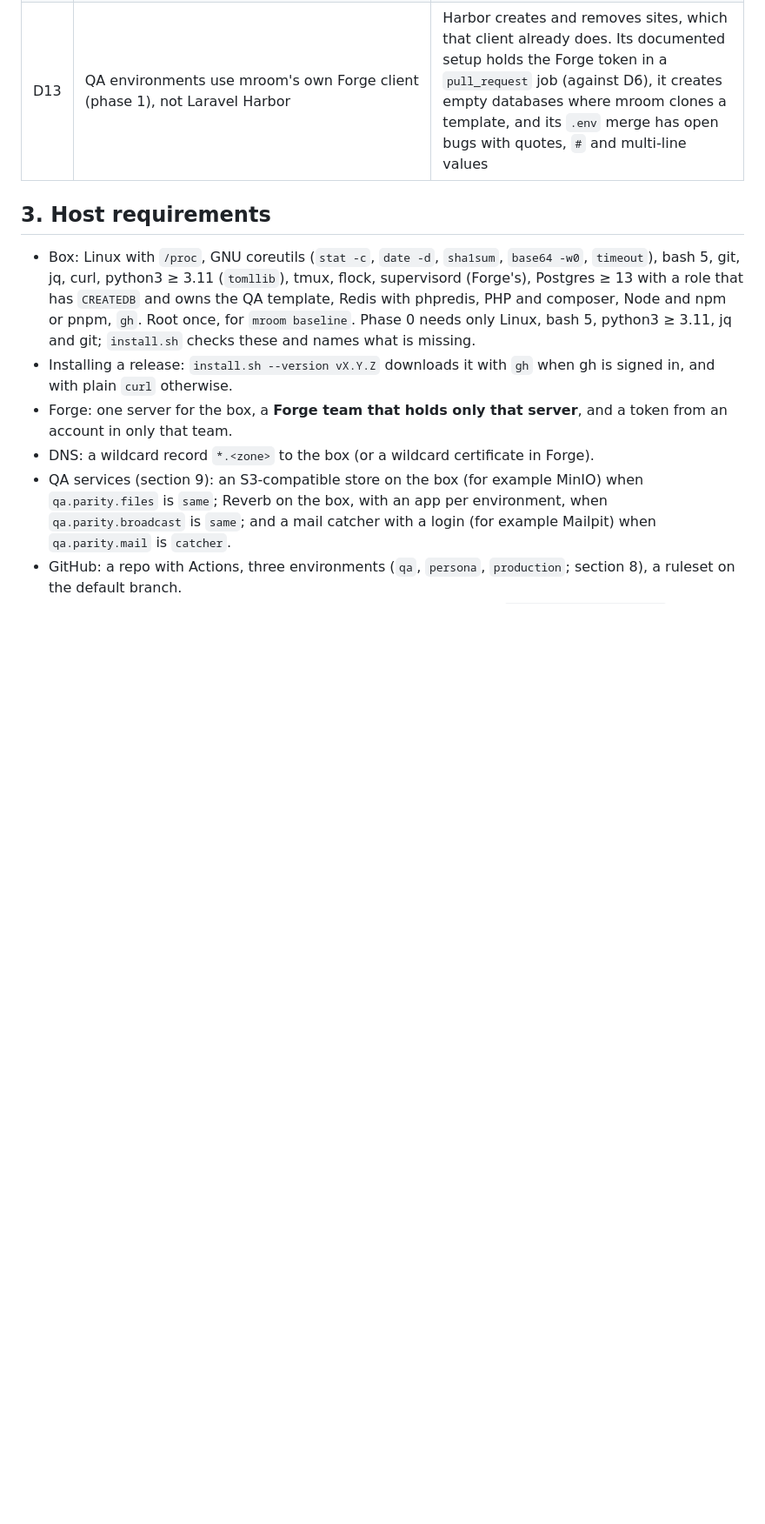
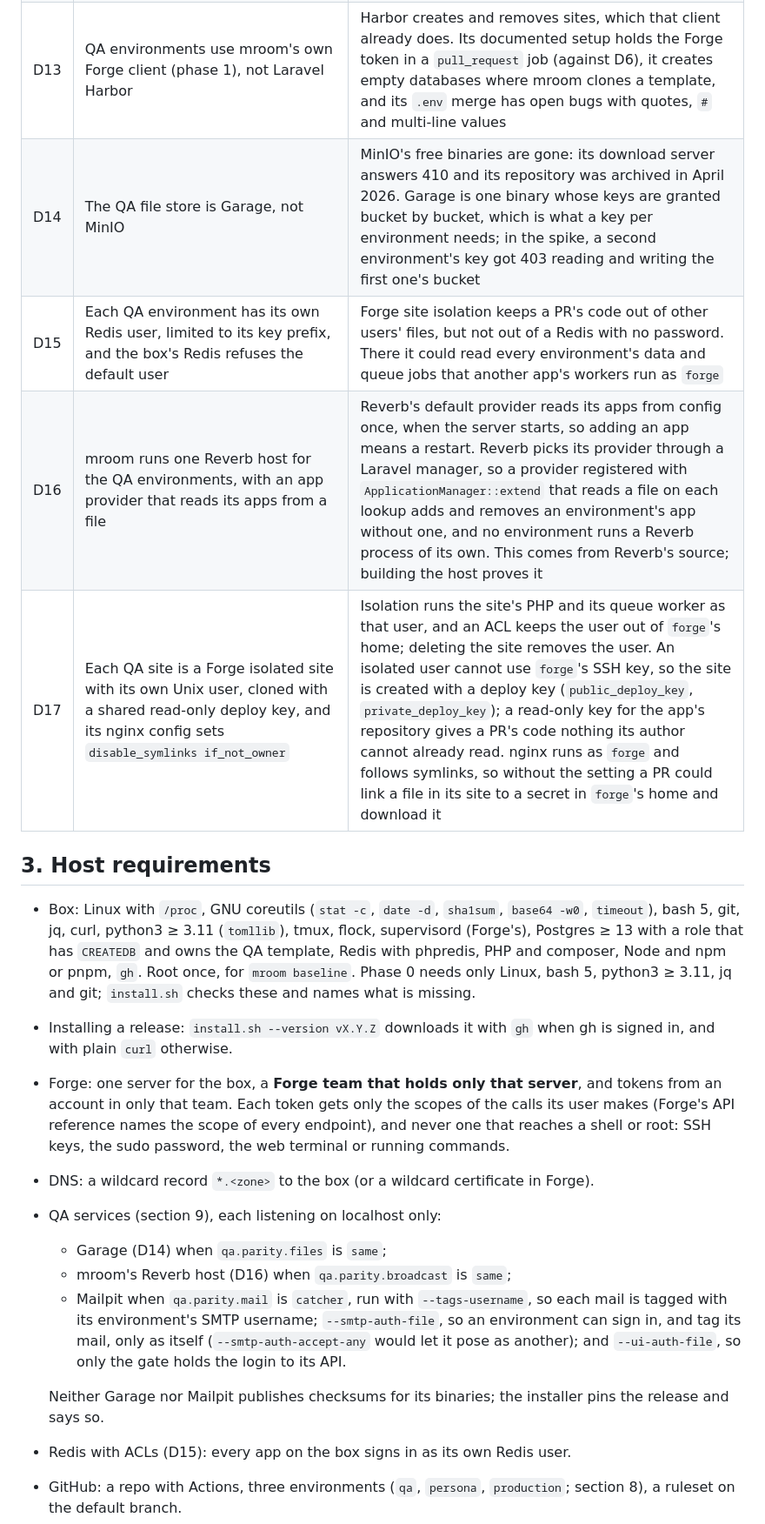
Before and after one commit to milroyfraser/mroom, a Markdown page: docs/design.md, the part around one of its changes. Shown at 87% size. Drawn GitHub-style; blank space fills up the shorter version.

```diff
--- a/docs/design.md
+++ b/docs/design.md
@@ -91,6 +91,10 @@ starts the host's deploy and checks that the new release is live; the host (Forg
 | D11 | CD is in scope: the app reports the commit and tag it runs, the deploy waits until they match the release, and a rollback deploys the previous tag | Release confidence needs to know what is running; a fixed wait and a health ping cannot tell |
 | D12 | QA uses the same services as production wherever each QA environment can have its own copy; any other choice is a swap, declared in `[qa.parity]`. Data is seeded by default; a masked snapshot is opt-in, under the rules of section 9 | Logging mail and using the local disk would move QA away from production; copying production data by default would put customer data at risk |
 | D13 | QA environments use mroom's own Forge client (phase 1), not Laravel Harbor | Harbor creates and removes sites, which that client already does. Its documented setup holds the Forge token in a `pull_request` job (against D6), it creates empty databases where mroom clones a template, and its `.env` merge has open bugs with quotes, `#` and multi-line values |
+| D14 | The QA file store is Garage, not MinIO | MinIO's free binaries are gone: its download server answers 410 and its repository was archived in April 2026. Garage is one binary whose keys are granted bucket by bucket, which is what a key per environment needs; in the spike, a second environment's key got 403 reading and writing the first one's bucket |
+| D15 | Each QA environment has its own Redis user, limited to its key prefix, and the box's Redis refuses the default user | Forge site isolation keeps a PR's code out of other users' files, but not out of a Redis with no password. There it could read every environment's data and queue jobs that another app's workers run as `forge` |
+| D16 | mroom runs one Reverb host for the QA environments, with an app provider that reads its apps from a file | Reverb's default provider reads its apps from config once, when the server starts, so adding an app means a restart. Reverb picks its provider through a Laravel manager, so a provider registered with `ApplicationManager::extend` that reads a file on each lookup adds and removes an environment's app without one, and no environment runs a Reverb process of its own. This comes from Reverb's source; building the host proves it |
+| D17 | Each QA site is a Forge isolated site with its own Unix user, cloned with a shared read-only deploy key, and its nginx config sets `disable_symlinks if_not_owner` | Isolation runs the site's PHP and its queue worker as that user, and an ACL keeps the user out of `forge`'s home; deleting the site removes the user. An isolated user cannot use `forge`'s SSH key, so the site is created with a deploy key (`public_deploy_key`, `private_deploy_key`); a read-only key for the app's repository gives a PR's code nothing its author cannot already read. nginx runs as `forge` and follows symlinks, so without the setting a PR could link a file in its site to a secret in `forge`'s home and download it |
 
 ## 3. Host requirements
 
@@ -100,12 +104,21 @@ starts the host's deploy and checks that the new release is live; the host (Forg
   Phase 0 needs only Linux, bash 5, python3 ≥ 3.11, jq and git; `install.sh` checks these and names what is missing.
 - Installing a release: `install.sh --version vX.Y.Z` downloads it with `gh` when gh is signed in, and with plain
   `curl` otherwise.
-- Forge: one server for the box, a **Forge team that holds only that server**, and a token from an account in
-  only that team.
+- Forge: one server for the box, a **Forge team that holds only that server**, and tokens from an account in
+  only that team. Each token gets only the scopes of the calls its user makes (Forge's API reference names the
+  scope of every endpoint), and never one that reaches a shell or root: SSH keys, the sudo password, the web
+  terminal or running commands.
 - DNS: a wildcard record `*.<zone>` to the box (or a wildcard certificate in Forge).
-- QA services (section 9): an S3-compatible store on the box (for example MinIO) when `qa.parity.files` is
-  `same`; Reverb on the box, with an app per environment, when `qa.parity.broadcast` is `same`; and a mail catcher
-  with a login (for example Mailpit) when `qa.parity.mail` is `catcher`.
+- QA services (section 9), each listening on localhost only:
+  - Garage (D14) when `qa.parity.files` is `same`;
+  - mroom's Reverb host (D16) when `qa.parity.broadcast` is `same`;
+  - Mailpit when `qa.parity.mail` is `catcher`, run with `--tags-username`, so each mail is tagged with its
+    environment's SMTP username; `--smtp-auth-file`, so an environment can sign in, and tag its mail, only as
+    itself (`--smtp-auth-accept-any` would let it pose as another); and `--ui-auth-file`, so only the gate holds
+    the login to its API.
+
+  Neither Garage nor Mailpit publishes checksums for its binaries; the installer pins the release and says so.
+- Redis with ACLs (D15): every app on the box signs in as its own Redis user.
 - GitHub: a repo with Actions, three environments (`qa`, `persona`, `production`; section 8), a ruleset on the
   default branch.
 - Claude: a Claude subscription per developer (Remote Control), a `CLAUDE_CODE_OAUTH_TOKEN` for Actions.
```
Also changed, not shown: other parts of docs/design.md (+25 -14 lines).
